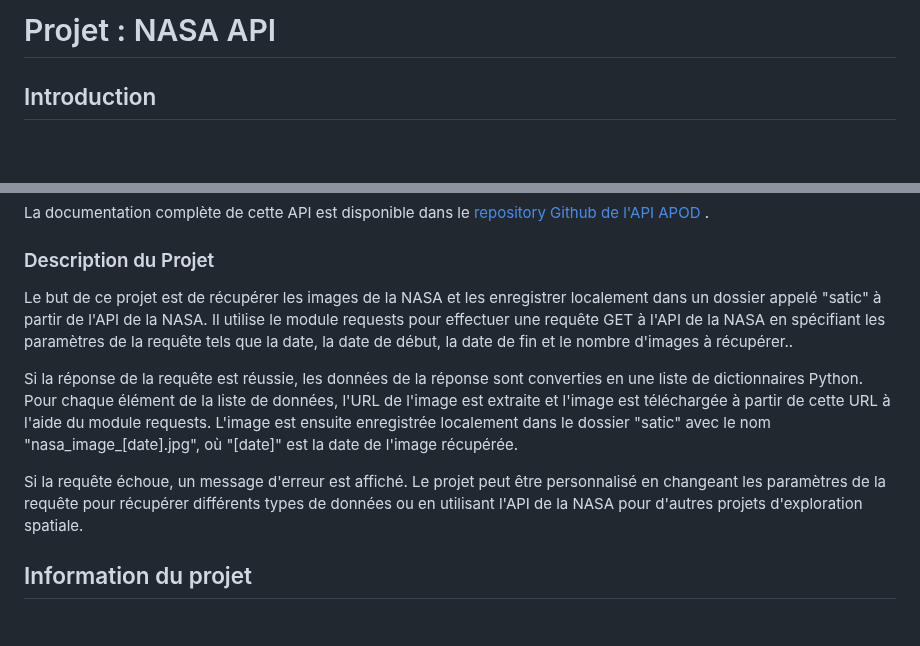
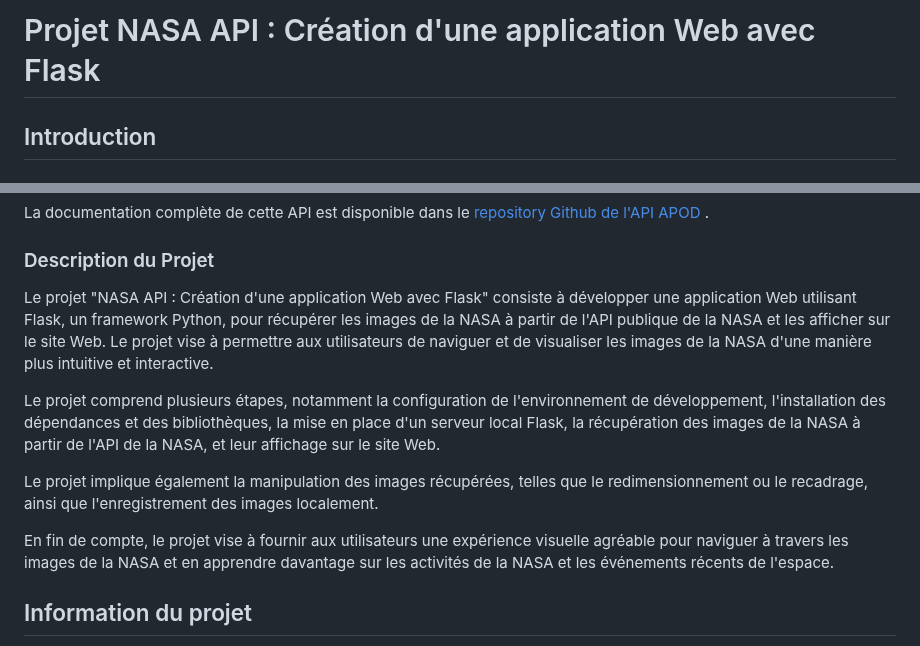
Before and after one commit to antoningr/API_NASA, a Markdown page: README.md, 2 parts joined by grey strips. Rendered like a GitHub page; blank space fills up the shorter version.

Commit message:
Update projet commit

```diff
--- a/README.md
+++ b/README.md
@@ -1,4 +1,4 @@
-# Projet : NASA API
+# Projet NASA API : Création d'une application Web avec Flask
 
 
 ## Introduction
@@ -36,11 +36,13 @@ La documentation complète de cette API est disponible dans le [repository Githu
 
 
 ### Description du Projet
-Le but de ce projet est de récupérer les images de la NASA et les enregistrer localement dans un dossier appelé "satic" à partir de l'API de la NASA. Il utilise le module requests pour effectuer une requête GET à l'API de la NASA en spécifiant les paramètres de la requête tels que la date, la date de début, la date de fin et le nombre d'images à récupérer..
+Le projet "NASA API : Création d'une application Web avec Flask" consiste à développer une application Web utilisant Flask, un framework Python, pour récupérer les images de la NASA à partir de l'API publique de la NASA et les afficher sur le site Web. Le projet vise à permettre aux utilisateurs de naviguer et de visualiser les images de la NASA d'une manière plus intuitive et interactive.
 
-Si la réponse de la requête est réussie, les données de la réponse sont converties en une liste de dictionnaires Python. Pour chaque élément de la liste de données, l'URL de l'image est extraite et l'image est téléchargée à partir de cette URL à l'aide du module requests. L'image est ensuite enregistrée localement dans le dossier "satic" avec le nom "nasa_image_[date].jpg", où "[date]" est la date de l'image récupérée.
+Le projet comprend plusieurs étapes, notamment la configuration de l'environnement de développement, l'installation des dépendances et des bibliothèques, la mise en place d'un serveur local Flask, la récupération des images de la NASA à partir de l'API de la NASA, et leur affichage sur le site Web.
 
-Si la requête échoue, un message d'erreur est affiché. Le projet peut être personnalisé en changeant les paramètres de la requête pour récupérer différents types de données ou en utilisant l'API de la NASA pour d'autres projets d'exploration spatiale.
+Le projet implique également la manipulation des images récupérées, telles que le redimensionnement ou le recadrage, ainsi que l'enregistrement des images localement.
+
+En fin de compte, le projet vise à fournir aux utilisateurs une expérience visuelle agréable pour naviguer à travers les images de la NASA et en apprendre davantage sur les activités de la NASA et les événements récents de l'espace.
 
 
 ## Information du projet
```
